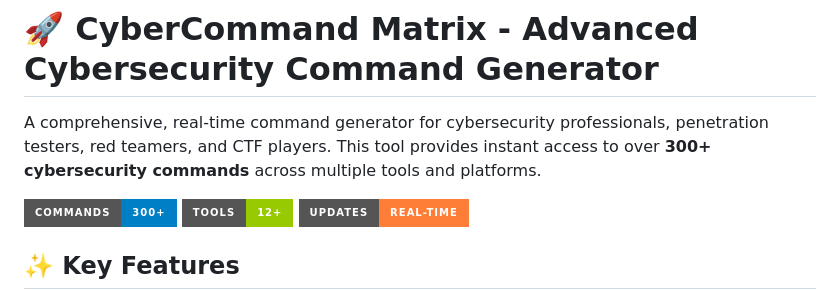
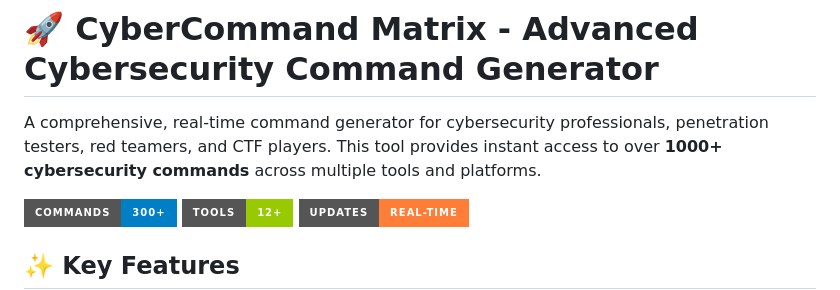
Before and after one commit to ItsGrizzy/matrix, a Markdown page: README.md, the part around the change. Rendered like a GitHub page; badges without logos.

```diff
--- a/README.md
+++ b/README.md
@@ -1,6 +1,6 @@
 # 🚀 CyberCommand Matrix - Advanced Cybersecurity Command Generator
 
-A comprehensive, real-time command generator for cybersecurity professionals, penetration testers, red teamers, and CTF players. This tool provides instant access to over **300+ cybersecurity commands** across multiple tools and platforms.
+A comprehensive, real-time command generator for cybersecurity professionals, penetration testers, red teamers, and CTF players. This tool provides instant access to over **1000+ cybersecurity commands** across multiple tools and platforms.
 
 ![CyberCommand Matrix](https://img.shields.io/badge/Commands-300+-blue?style=for-the-badge) ![Tools](https://img.shields.io/badge/Tools-12+-green?style=for-the-badge) ![Real--Time](https://img.shields.io/badge/Updates-Real--Time-orange?style=for-the-badge)
 
```
